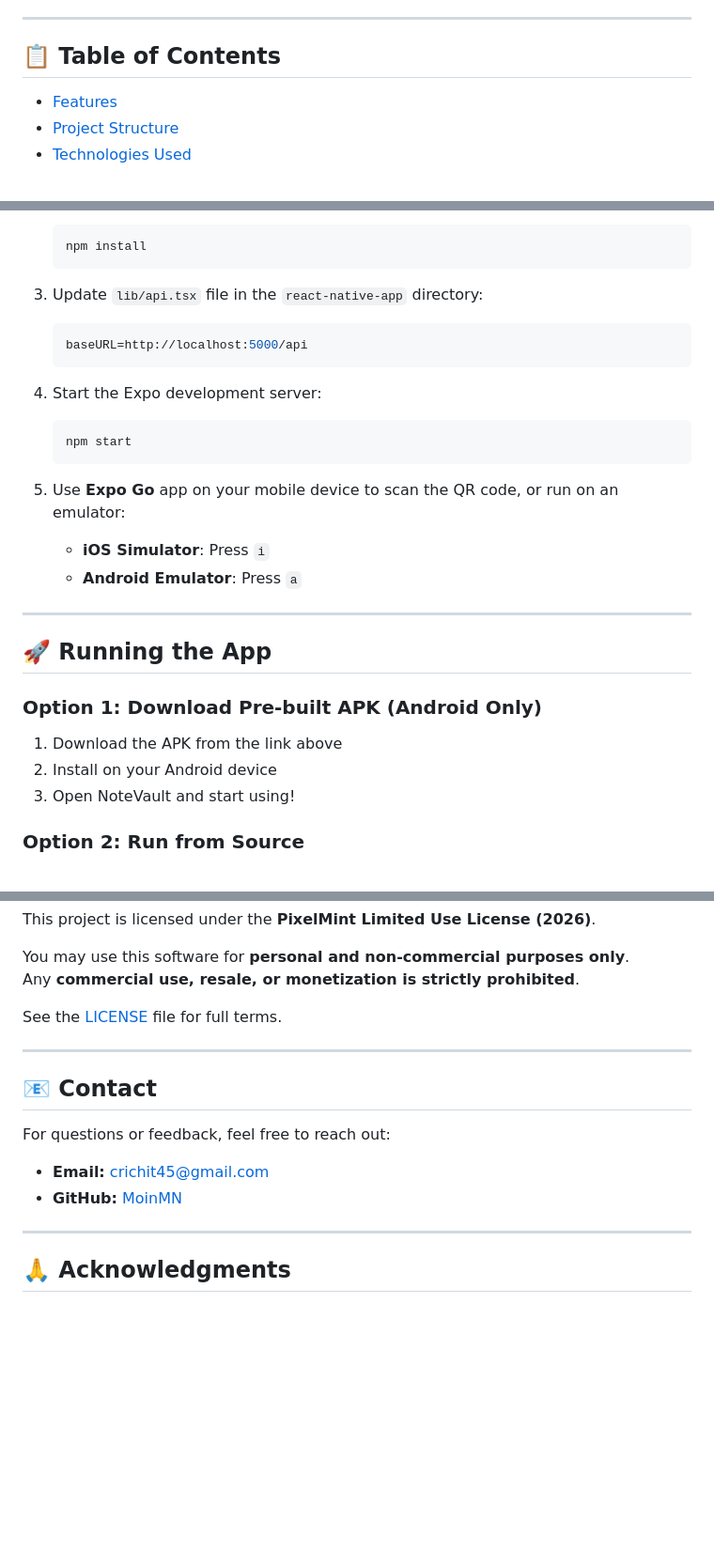
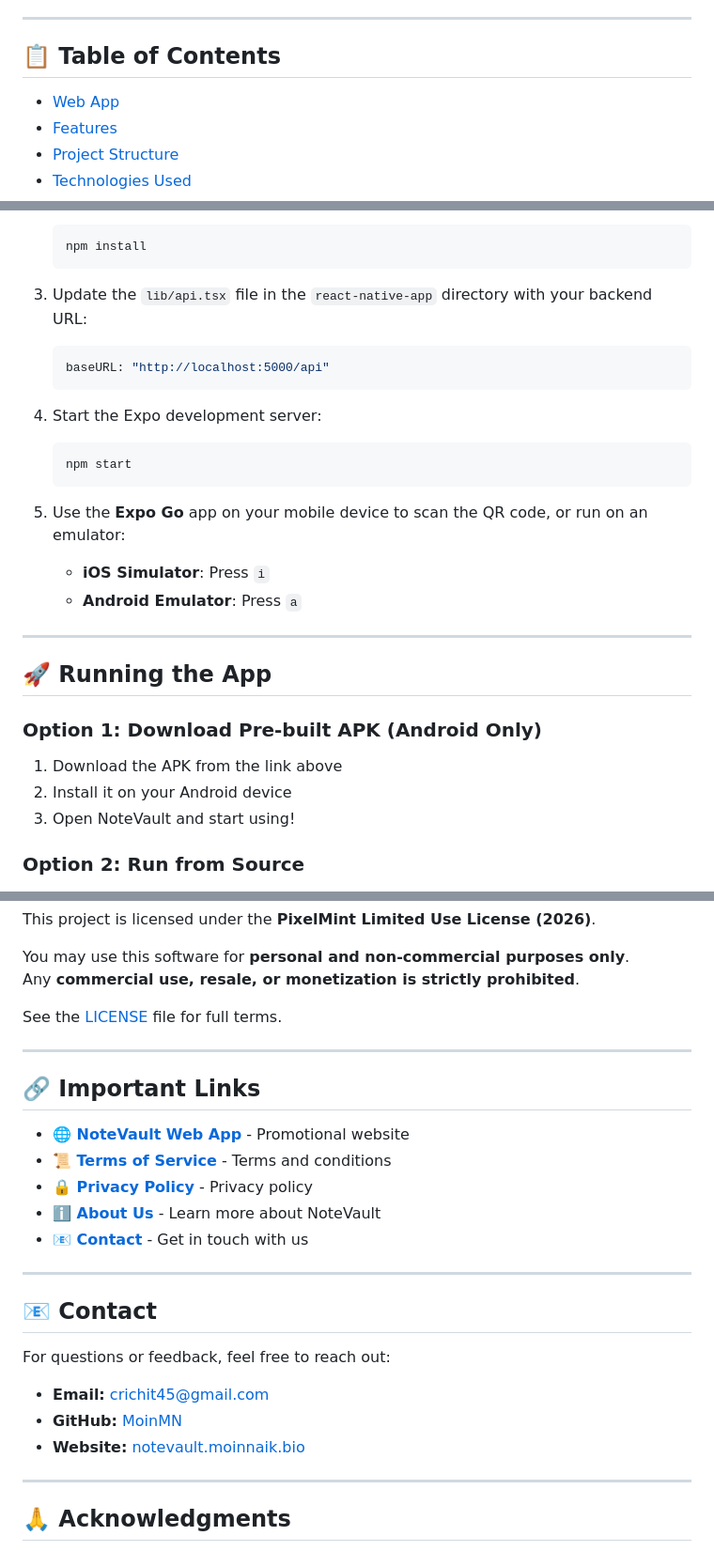
Before and after one commit to MoinMN/NoteVault, a Markdown page: README.md, 3 parts joined by grey strips. Shown at 94% size. Drawn GitHub-style; blank space fills up the shorter version.

Commit message:
updated readme to new updated apk

````diff
--- a/README.md
+++ b/README.md
@@ -28,6 +36,7 @@ View the build on Expo:
 
 ## 📋 Table of Contents
 
+- [Web App](#web-app)
 - [Features](#features)
 - [Project Structure](#project-structure)
 - [Technologies Used](#technologies-used)
@@ -177,10 +191,10 @@ NoteVault/
    npm install
    ```
 
-3. Update `lib/api.tsx` file in the `react-native-app` directory:
+3. Update the `lib/api.tsx` file in the `react-native-app` directory with your backend URL:
 
    ```typescript
-   baseURL=http://localhost:5000/api
+   baseURL: "http://localhost:5000/api"
    ```
 
 4. Start the Expo development server:
@@ -189,7 +203,7 @@ NoteVault/
    npm start
    ```
 
-5. Use **Expo Go** app on your mobile device to scan the QR code, or run on an emulator:
+5. Use the **Expo Go** app on your mobile device to scan the QR code, or run on an emulator:
    - **iOS Simulator**: Press `i`
    - **Android Emulator**: Press `a`
 
@@ -200,7 +214,7 @@ NoteVault/
 ### Option 1: Download Pre-built APK (Android Only)
 
 1. Download the APK from the link above
-2. Install on your Android device
+2. Install it on your Android device
 3. Open NoteVault and start using!
 
 ### Option 2: Run from Source
@@ -332,12 +346,23 @@ See the [LICENSE](LICENSE) file for full terms.
 
 ---
 
+## 🔗 Important Links
+
+- **[🌐 NoteVault Web App](https://notevault.moinnaik.bio)** - Promotional website
+- **[📜 Terms of Service](https://notevault.moinnaik.bio/terms)** - Terms and conditions
+- **[🔒 Privacy Policy](https://notevault.moinnaik.bio/privacy)** - Privacy policy
+- **[ℹ️ About Us](https://notevault.moinnaik.bio/about)** - Learn more about NoteVault
+- **[📧 Contact](https://notevault.moinnaik.bio/contact)** - Get in touch with us
+
+---
+
 ## 📧 Contact
 
 For questions or feedback, feel free to reach out:
 
 - **Email:** crichit45@gmail.com
 - **GitHub:** [MoinMN](https://github.com/MoinMN)
+- **Website:** [notevault.moinnaik.bio](https://notevault.moinnaik.bio)
 
 ---
 
````
Also changed, not shown: other parts of README.md (+17 -4 lines).
